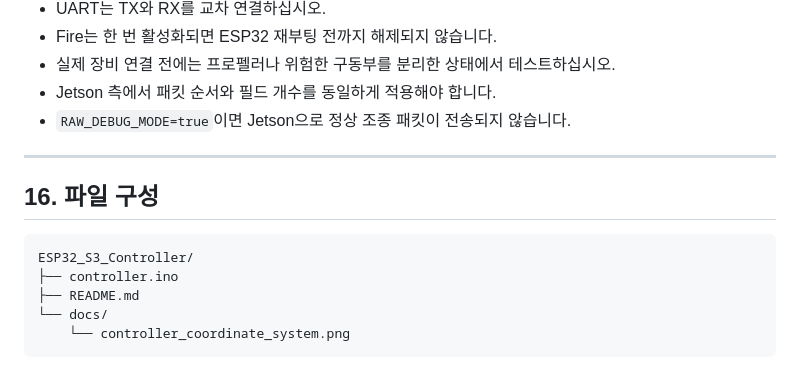
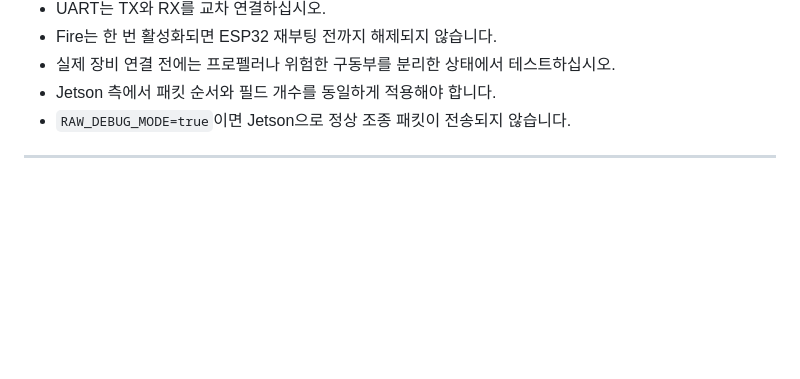
Before and after one commit to IN-AIR-KR/26_HC056, a Markdown page: SW/esp32/README.md, the part around the change. GitHub-like rendering; blank space fills up the shorter version.

````diff
--- a/SW/esp32/README.md
+++ b/SW/esp32/README.md
@@ -402,13 +402,3 @@ Kill  : 실제 ON/OFF 상태
 - `RAW_DEBUG_MODE=true`이면 Jetson으로 정상 조종 패킷이 전송되지 않습니다.
 
 ---
-
-## 16. 파일 구성
-
-```text
-ESP32_S3_Controller/
-├── controller.ino
-├── README.md
-└── docs/
-    └── controller_coordinate_system.png
-```
````
